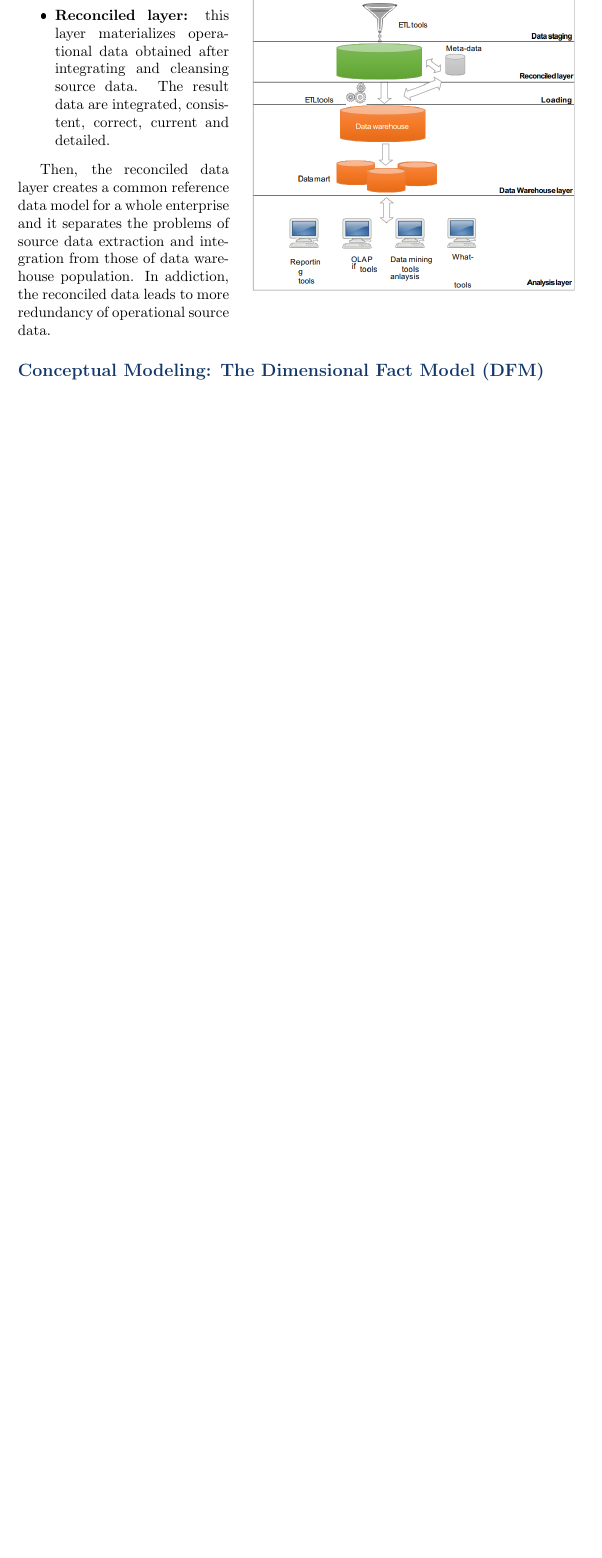
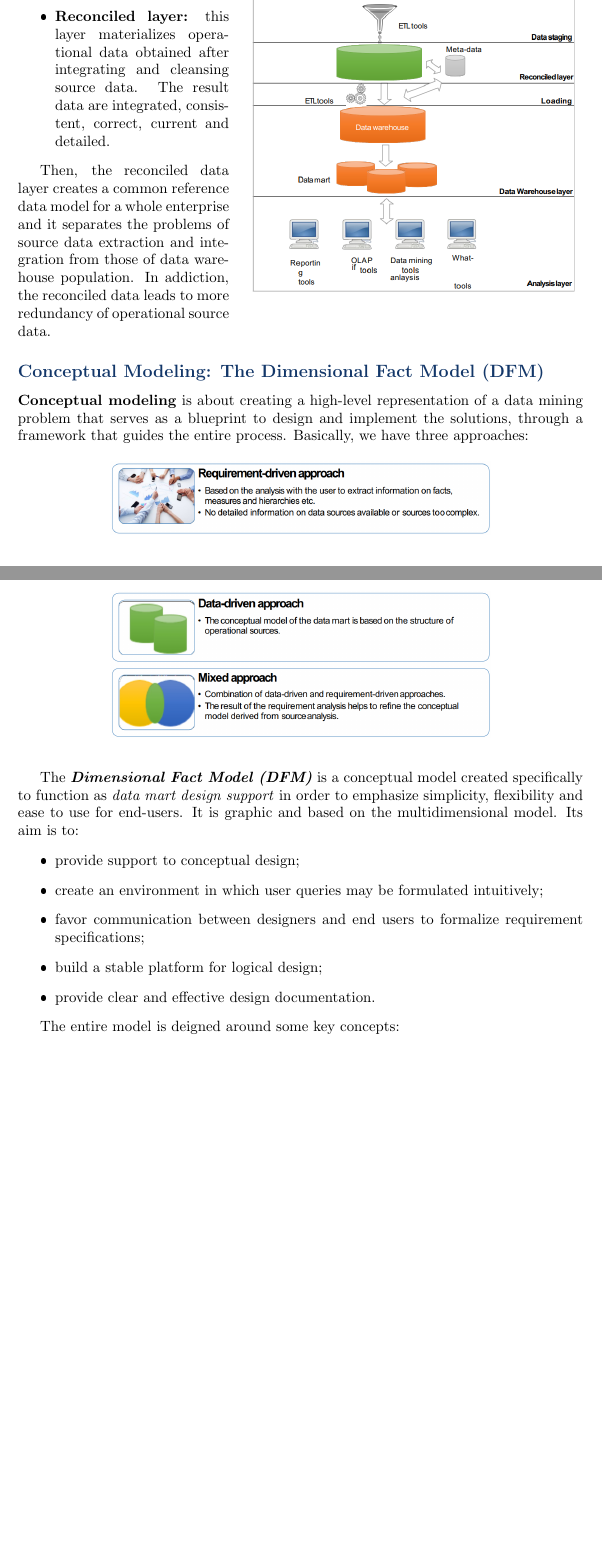
Before and after one commit to SimReale/Sintesi_MLDM, a LaTeX document (main.tex, which reads Chapters/DataMining.tex): part of page 16 of 17 before the commit and two parts of pages 16 and 17 of 18 after it, the two joined at a grey line, cut so that both start at the same text, the shorter picture padded with empty space. The pictures show the PDF file main.pdf that the author committed with the source.

Commit message:
Data Mining's updates - DFM

```diff
--- a/Chapters/DataMining.tex
+++ b/Chapters/DataMining.tex
@@ -236,3 +236,24 @@ In a \textbf{\textit{Three-Layers architecture}} the layers are the same as desc
 Then, the reconciled data layer creates a common reference data model for a whole enterprise and it separates the problems of source data extraction and integration from those of data warehouse population. In addiction, the reconciled data leads to more redundancy of operational source data.
 
 \subsection{Conceptual Modeling: The Dimensional Fact Model (DFM)}
+
+\textbf{Conceptual modeling} is about creating a high-level representation of a data mining problem that serves as a blueprint to design and implement the solutions, through a framework that guides the entire process. Basically, we have three approaches:
+\begin{figure}[ht!]
+    \centering
+    \includegraphics[scale=0.4]{images/conceptual_modeling_1.png}
+\end{figure}
+\begin{figure}[ht!]
+    \centering
+    \includegraphics[scale=0.4]{images/conceptual_modeling_2.png}
+\end{figure}
+
+The \textbf{\textit{Dimensional Fact Model (DFM)}} is a conceptual model created specifically to function as \textit{data mart design support} in order to emphasize simplicity, flexibility and ease to use for end-users. It is graphic and based on the multidimensional model. Its aim is to:
+\begin{itemize}
+    \item provide support to conceptual design;
+    \item create an environment in which user queries may be formulated intuitively;
+    \item favor communication between designers and end users to formalize requirement specifications;
+    \item build a stable platform for logical design;
+    \item provide clear and effective design documentation.
+\end{itemize}
+
+The entire model is deigned around some key concepts:
```
Also changed, not shown: images/conceptual_modeling_1.png (added), images/conceptual_modeling_2.png (added), main.pdf, Chapters/DataMining.tex (2 more changed lines).
